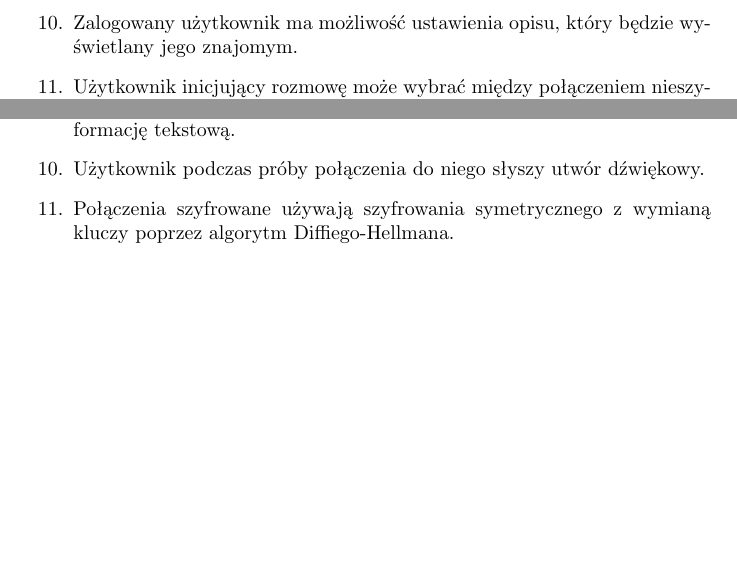
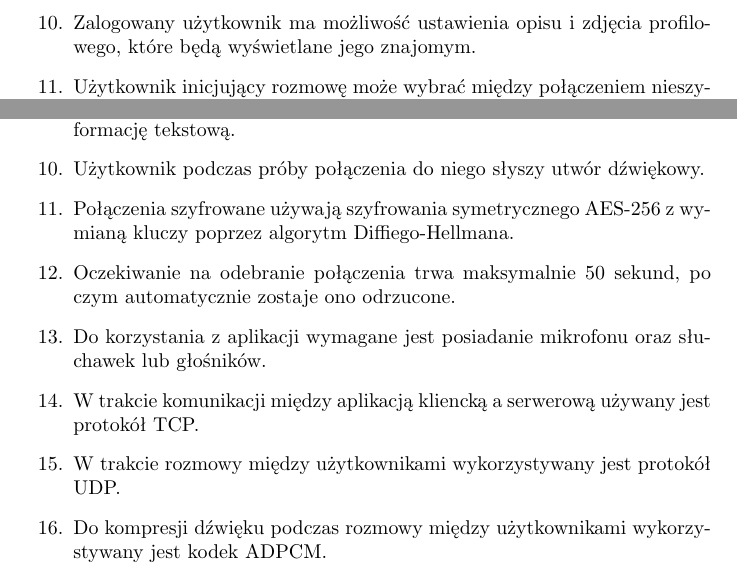
Before and after one commit to Babushki/Pytler, a LaTeX document (doc/pl.tex): two parts of page 4 of 4 before the commit and two parts of page 4 of 5 after it, joined at a grey line, cut so that both start at the same text, the shorter picture padded with empty space. Compiled offline with pdfLaTeX.

Commit message:
Expand requirements

```diff
--- a/doc/pl.tex
+++ b/doc/pl.tex
@@ -35,7 +35,7 @@
     \item Użytkownik, do którego jest wykonywane połączenie może je odrzucić lub odebrać.
     \item Podczas rozmowy możliwe jest wyciszenie mikrofonu i dźwięku za pośrednictwem interfejsu aplikacji.
     \item Użytkownik ma możliwość ustawienia indywidualnego utworu dźwiękowego dla próby połączenia od każdego z listy znajomych.
-    \item Zalogowany użytkownik ma możliwość ustawienia opisu, który będzie wyświetlany jego znajomym.
+    \item Zalogowany użytkownik ma możliwość ustawienia opisu i zdjęcia profilowego, które będą wyświetlane jego znajomym.
     \item Użytkownik inicjujący rozmowę może wybrać między połączeniem nieszyfrowanym a szyfrowanym.
   \end{enumerate}
   \subsection{Wymagania niefunkcjonalne}
@@ -50,7 +50,12 @@
     \item Próba wykonania połączenia do użytkownika, który aktualnie rozmawia lub nie jest zalogowany kończy się niepowodzeniem.
     \item Użytkownik, do którego próba połączenia się nie powiodła otrzymuje informację tekstową.
     \item Użytkownik podczas próby połączenia do niego słyszy utwór dźwiękowy.
-    \item Połączenia szyfrowane używają szyfrowania symetrycznego z wymianą kluczy poprzez algorytm Diffiego-Hellmana.
+    \item Połączenia szyfrowane używają szyfrowania symetrycznego AES-256 z wymianą kluczy poprzez algorytm Diffiego-Hellmana.
+    \item Oczekiwanie na odebranie połączenia trwa maksymalnie 50 sekund, po czym automatycznie zostaje ono odrzucone.
+    \item Do korzystania z aplikacji wymagane jest posiadanie mikrofonu oraz słuchawek lub głośników.
+    \item W trakcie komunikacji między aplikacją kliencką a serwerową używany jest protokół TCP.
+    \item W trakcie rozmowy między użytkownikami wykorzystywany jest protokół UDP.
+    \item Do kompresji dźwięku podczas rozmowy między użytkownikami wykorzystywany jest kodek ADPCM.
   \end{enumerate}
   \section{Narzędzia}
   \paragraph{}Serwer działa w oparciu o system operacyjny Ubuntu Server 16.04 LTS. Zarządzanie danymi jest oparte na relacyjnej bazie danych PostgreSQL. Aplikacja kliencka jest wspierana na wybranych systemach operacyjnych z rodziny Windows oraz na systemie operacyjnym Linux. Wybrane języki programowania to Python3 dla aplikacji serwerowej oraz Java dla aplikacji klienckiej.
```
